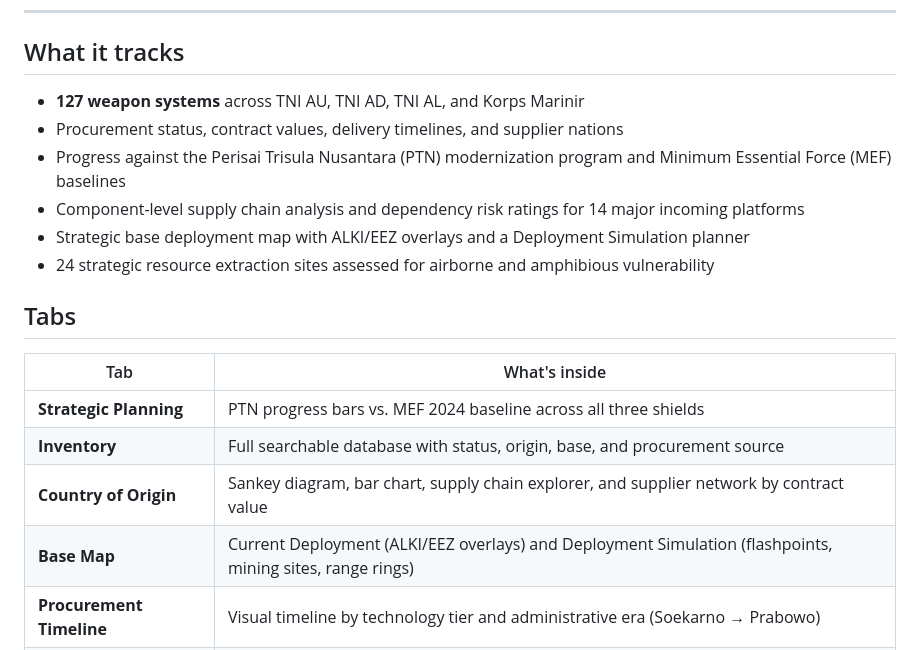
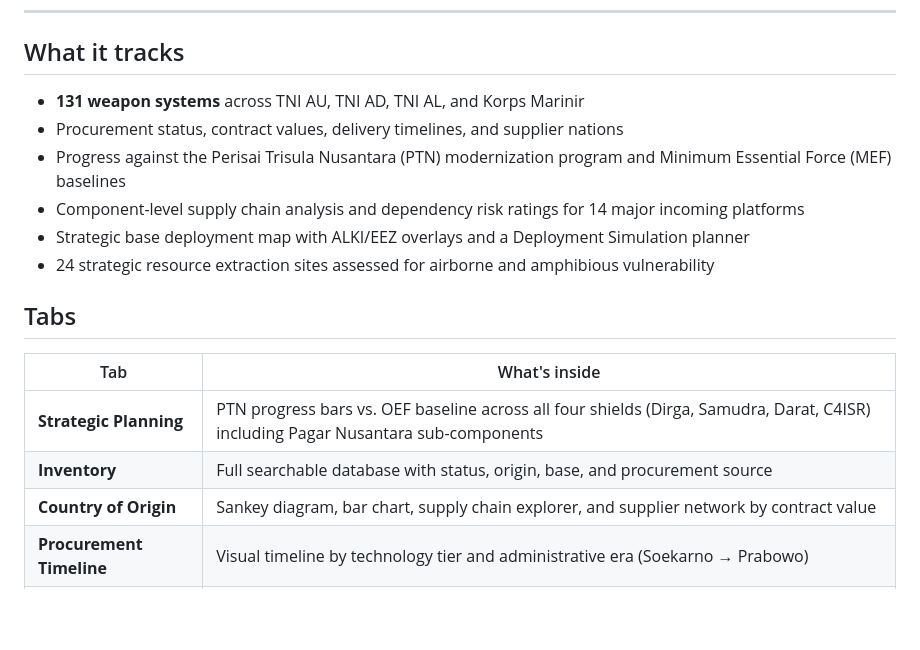
Before and after one commit to gunlebang/indonesia-defense-db, a Markdown page: README.md, the part around the change. Rendered like a GitHub page; blank space fills up the shorter version.

```diff
--- a/README.md
+++ b/README.md
@@ -10,7 +10,7 @@ Maintained by **[LAB45 — Laboratorium Indonesia 2045](https://www.lab45.id)**.
 
 ## What it tracks
 
-- **127 weapon systems** across TNI AU, TNI AD, TNI AL, and Korps Marinir
+- **131 weapon systems** across TNI AU, TNI AD, TNI AL, and Korps Marinir
 - Procurement status, contract values, delivery timelines, and supplier nations
 - Progress against the Perisai Trisula Nusantara (PTN) modernization program and Minimum Essential Force (MEF) baselines
 - Component-level supply chain analysis and dependency risk ratings for 14 major incoming platforms
@@ -21,10 +21,9 @@ Maintained by **[LAB45 — Laboratorium Indonesia 2045](https://www.lab45.id)**.
 
 | Tab | What's inside |
 |-----|--------------|
-| **Strategic Planning** | PTN progress bars vs. MEF 2024 baseline across all three shields |
+| **Strategic Planning** | PTN progress bars vs. OEF baseline across all four shields (Dirga, Samudra, Darat, C4ISR) including Pagar Nusantara sub-components |
 | **Inventory** | Full searchable database with status, origin, base, and procurement source |
 | **Country of Origin** | Sankey diagram, bar chart, supply chain explorer, and supplier network by contract value |
-| **Base Map** | Current Deployment (ALKI/EEZ overlays) and Deployment Simulation (flashpoints, mining sites, range rings) |
 | **Procurement Timeline** | Visual timeline by technology tier and administrative era (Soekarno → Prabowo) |
 | **About** | Methodology, data sources, evidentiary standards, and supply chain dependency risk framework |
 
```
